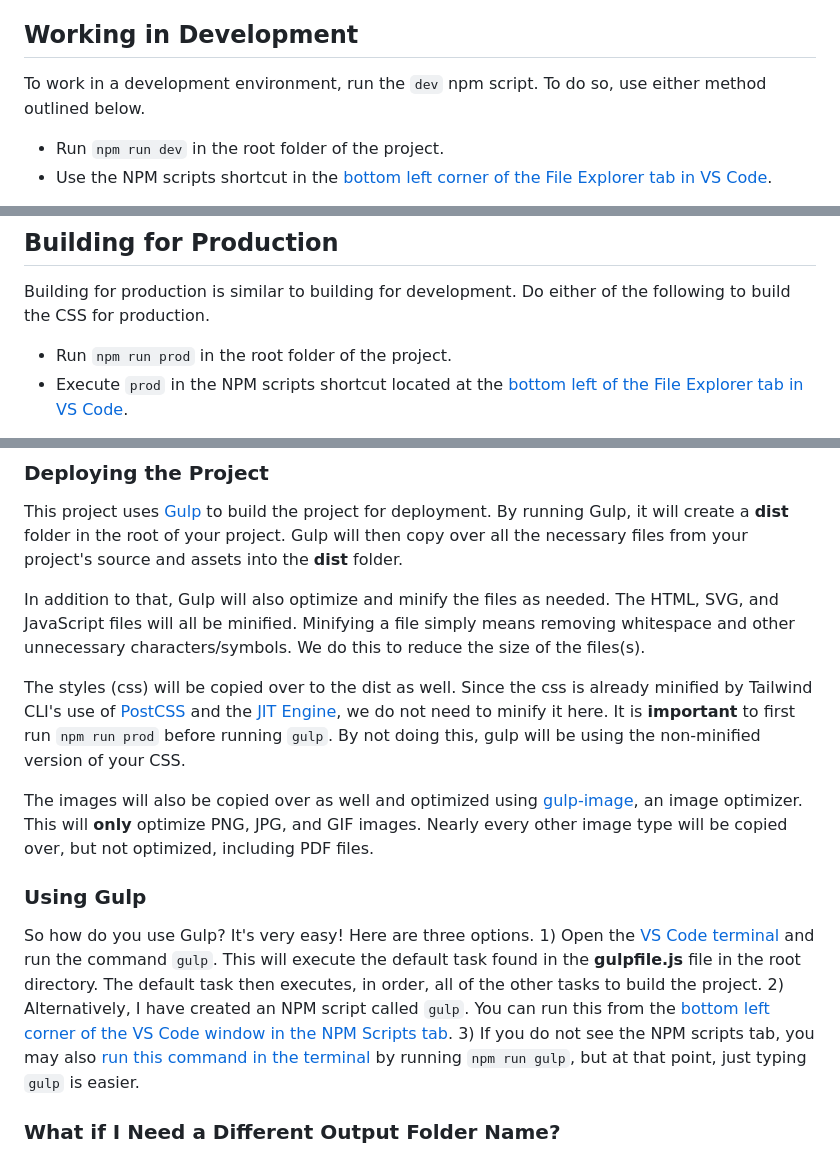
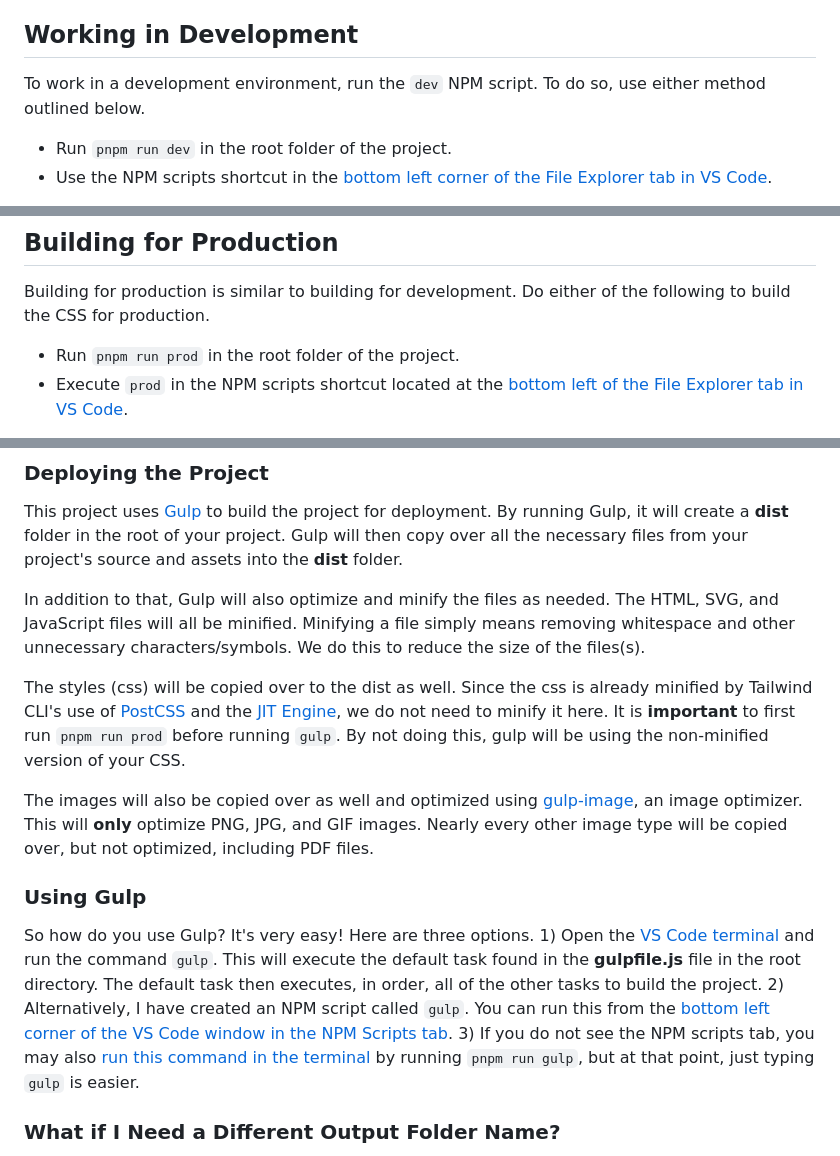
Before and after one commit to harvanchik/tailwind-template, a Markdown page: README.md, 3 parts joined by grey strips. GitHub-like rendering.

Commit message:
updated readme for switch to pnpm

```diff
--- a/README.md
+++ b/README.md
@@ -33,9 +33,9 @@ This project uses a version of Tailwind CSS called [Just In Time (JIT)](https://
 
 ## Working in Development
 
-To work in a development environment, run the `dev` npm script. To do so, use either method outlined below.
+To work in a development environment, run the `dev` NPM script. To do so, use either method outlined below.
 
-- Run `npm run dev` in the root folder of the project.
+- Run `pnpm run dev` in the root folder of the project.
 - Use the NPM scripts shortcut in the [bottom left corner of the File Explorer tab in VS Code](https://imgur.com/a/pLlZvpk.png).
 
 This will start a **long-running watch process** that will **generate** your styles **on-demand** instead of generating everything in advance. This is extremely useful for making development quicker and more efficient. In the terminal, you should see the initial compile message and the amount of time it took. Anytime you save an HTML file, the **tailwind.css** file, or the **tailwind.config.js** file, the CSS will be processed and re-compiled. These styles will not be minified in the development process.
@@ -56,7 +56,7 @@ If you do not see the button, simply [right click](https://imgur.com/a/SR1f6sC.p
 
 Building for production is similar to building for development. Do either of the following to build the CSS for production.
 
-- Run `npm run prod` in the root folder of the project.
+- Run `pnpm run prod` in the root folder of the project.
 - Execute `prod` in the NPM scripts shortcut located at the [bottom left of the File Explorer tab in VS Code](https://imgur.com/a/sXlKWwV.png).
 
 Contrary to the development script we used before, this will **not** start a long-running watch process; rather, this script compiles the CSS once and only once. It will take only classes found in the HTML files located in the root folder and compile them into the **styles.css** file located in **assets/styles/styles.css**. These styles will be minified.
@@ -67,13 +67,13 @@ This project uses [Gulp](https://www.npmjs.com/package/gulp) to build the projec
 
 In addition to that, Gulp will also optimize and minify the files as needed. The HTML, SVG, and JavaScript files will all be minified. Minifying a file simply means removing whitespace and other unnecessary characters/symbols. We do this to reduce the size of the files(s).
 
-The styles (css) will be copied over to the dist as well. Since the css is already minified by Tailwind CLI's use of [PostCSS](https://postcss.org/) and the [JIT Engine](https://tailwindcss.com/docs/just-in-time-mode), we do not need to minify it here. It is **important** to first run `npm run prod` before running `gulp`. By not doing this, gulp will be using the non-minified version of your CSS.
+The styles (css) will be copied over to the dist as well. Since the css is already minified by Tailwind CLI's use of [PostCSS](https://postcss.org/) and the [JIT Engine](https://tailwindcss.com/docs/just-in-time-mode), we do not need to minify it here. It is **important** to first run `pnpm run prod` before running `gulp`. By not doing this, gulp will be using the non-minified version of your CSS.
 
 The images will also be copied over as well and optimized using [gulp-image](https://www.npmjs.com/package/gulp-image), an image optimizer. This will **only** optimize PNG, JPG, and GIF images. Nearly every other image type will be copied over, but not optimized, including PDF files.
 
 ### Using Gulp
 
-So how do you use Gulp? It's very easy! Here are three options. 1) Open the [VS Code terminal](https://imgur.com/a/JbdX0if.png) and run the command `gulp`. This will execute the default task found in the **gulpfile.js** file in the root directory. The default task then executes, in order, all of the other tasks to build the project. 2) Alternatively, I have created an NPM script called `gulp`. You can run this from the [bottom left corner of the VS Code window in the NPM Scripts tab](https://imgur.com/a/3hGD00j.png). 3) If you do not see the NPM scripts tab, you may also [run this command in the terminal](https://imgur.com/a/Ucmbmtz.png) by running `npm run gulp`, but at that point, just typing `gulp` is easier.
+So how do you use Gulp? It's very easy! Here are three options. 1) Open the [VS Code terminal](https://imgur.com/a/JbdX0if.png) and run the command `gulp`. This will execute the default task found in the **gulpfile.js** file in the root directory. The default task then executes, in order, all of the other tasks to build the project. 2) Alternatively, I have created an NPM script called `gulp`. You can run this from the [bottom left corner of the VS Code window in the NPM Scripts tab](https://imgur.com/a/3hGD00j.png). 3) If you do not see the NPM scripts tab, you may also [run this command in the terminal](https://imgur.com/a/Ucmbmtz.png) by running `pnpm run gulp`, but at that point, just typing `gulp` is easier.
 
 ### What if I Need a Different Output Folder Name?
 
```
